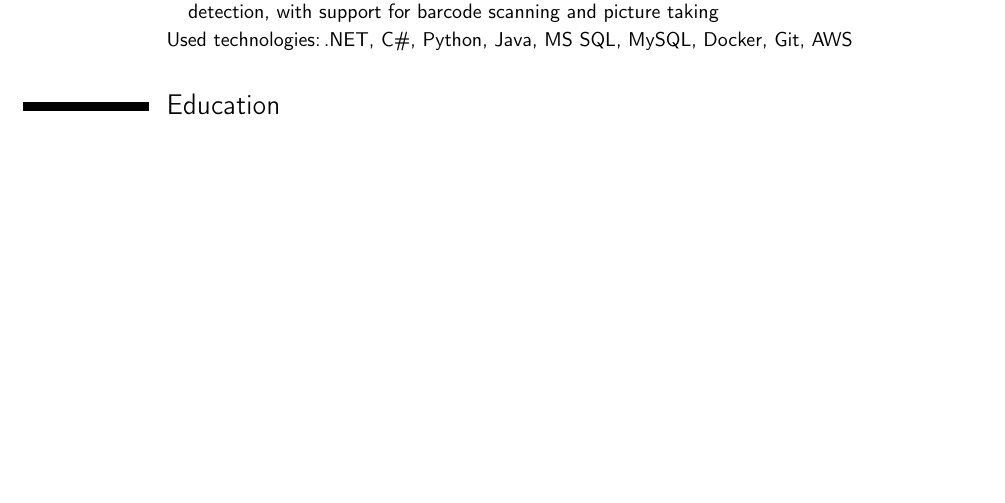
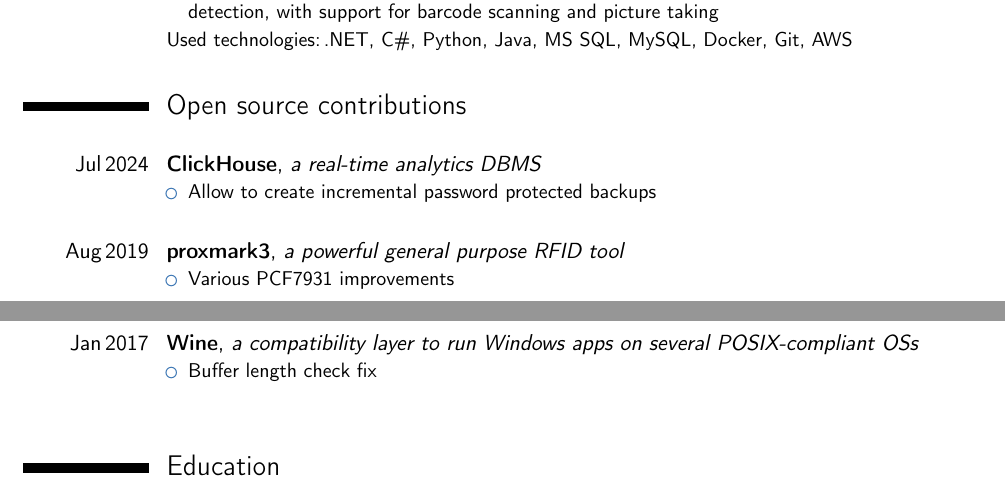
Before and after one commit to sguerrini97/cv, a LaTeX CV (main.tex): part of page 1 of 2 before the commit and two parts of pages 1 and 2 of 2 after it, the two joined at a grey line, cut so that both start at the same text, the shorter picture padded with empty space. Compiled offline with pdfLaTeX.

Commit message:
open source contributions section

```diff
--- a/main.tex
+++ b/main.tex
@@ -72,6 +72,27 @@
     Used technologies:\,.NET, C\#, Python, Java, MS SQL, MySQL, Docker, Git, AWS
 }
 
+% Open source contributions
+\section{Open source contributions}
+\cventry{Jul\,2024}{\href{https://clickhouse.com/}{ClickHouse}}{a real-time analytics DBMS}{}{}{
+    \begin{itemize}
+        \item \href{https://github.com/ClickHouse/ClickHouse/pull/66214}{Allow to create incremental password protected backups}
+    \end{itemize}\leavevmode
+}
+\openup .4em
+\cventry{Aug\,2019}{\href{http://www.proxmark.org/}{proxmark3}}{a powerful general purpose RFID tool}{}{}{
+    \begin{itemize}
+        \item \href{https://github.com/Proxmark/proxmark3/pull/858}{Various PCF7931 improvements}
+    \end{itemize}\leavevmode
+}
+\openup .4em
+\cventry{Jan\,2017}{\href{https://www.winehq.org/}{Wine}}{a compatibility layer to run Windows apps on several POSIX-compliant OSs}{}{}{
+    \begin{itemize}
+        \item \href{https://gitlab.winehq.org/wine/wine/-/commit/b510dccecbfe80c26b030b78b903b38350d41012}{Buffer length check fix}
+    \end{itemize}
+}
+\openup .4em
+
 % Education
 \section{Education}
 \cventry{2016~-~current}{Degree in Computer Science}{University of Pisa}{Pisa (PI)}{}{}
```
